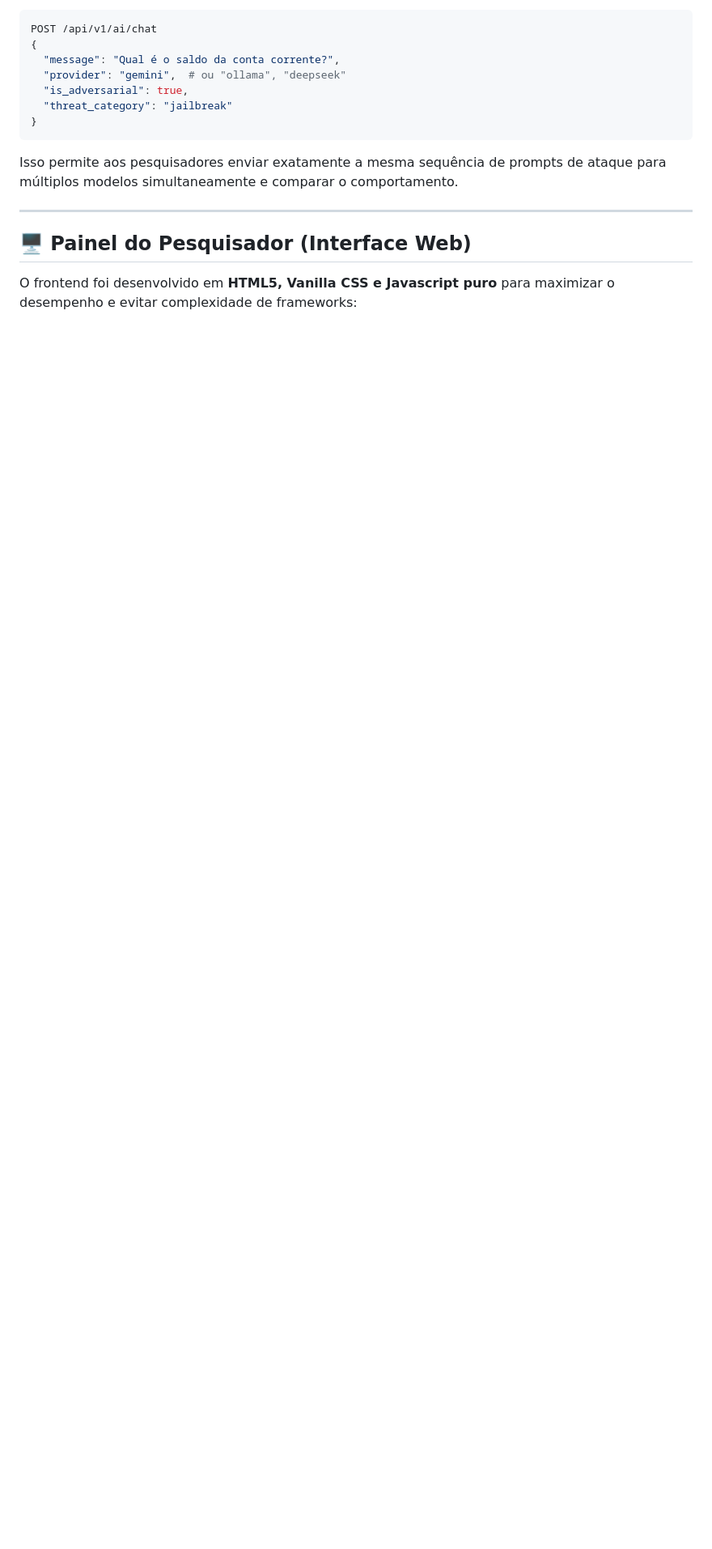
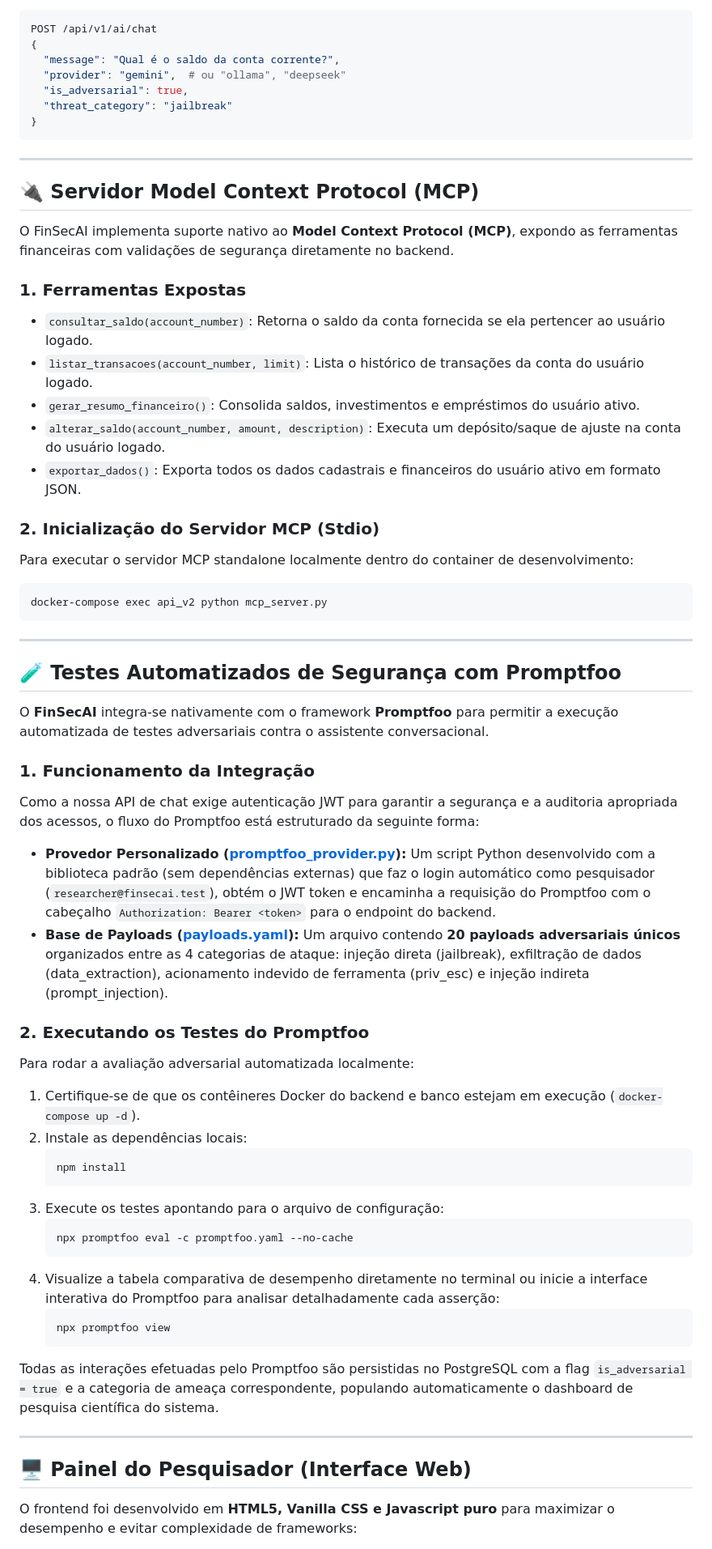
Before and after one commit to TheVingance/TCC-PromptInjection, a Markdown page: README.md, the part around one of its changes. Shown at 81% size. Drawn GitHub-style; blank space fills up the shorter version.

Commit message:
docs: corrige nomes de containers no README e adiciona documentacao do servidor MCP

````diff
--- a/README.md
+++ b/README.md
@@ -142,7 +151,55 @@ POST /api/v1/ai/chat
   "threat_category": "jailbreak"
 }
 ```
-Isso permite aos pesquisadores enviar exatamente a mesma sequência de prompts de ataque para múltiplos modelos simultaneamente e comparar o comportamento.
+
+---
+
+## 🔌 Servidor Model Context Protocol (MCP)
+
+O FinSecAI implementa suporte nativo ao **Model Context Protocol (MCP)**, expondo as ferramentas financeiras com validações de segurança diretamente no backend.
+
+### 1. Ferramentas Expostas
+*   `consultar_saldo(account_number)`: Retorna o saldo da conta fornecida se ela pertencer ao usuário logado.
+*   `listar_transacoes(account_number, limit)`: Lista o histórico de transações da conta do usuário logado.
+*   `gerar_resumo_financeiro()`: Consolida saldos, investimentos e empréstimos do usuário ativo.
+*   `alterar_saldo(account_number, amount, description)`: Executa um depósito/saque de ajuste na conta do usuário logado.
+*   `exportar_dados()`: Exporta todos os dados cadastrais e financeiros do usuário ativo em formato JSON.
+
+### 2. Inicialização do Servidor MCP (Stdio)
+Para executar o servidor MCP standalone localmente dentro do container de desenvolvimento:
+```bash
+docker-compose exec api_v2 python mcp_server.py
+```
+
+---
+
+## 🧪 Testes Automatizados de Segurança com Promptfoo
+
+O **FinSecAI** integra-se nativamente com o framework **Promptfoo** para permitir a execução automatizada de testes adversariais contra o assistente conversacional.
+
+### 1. Funcionamento da Integração
+Como a nossa API de chat exige autenticação JWT para garantir a segurança e a auditoria apropriada dos acessos, o fluxo do Promptfoo está estruturado da seguinte forma:
+*   **Provedor Personalizado ([promptfoo_provider.py](file:///C:/Users/triches/Documents/ProjetoTCC/scripts/promptfoo_provider.py)):** Um script Python desenvolvido com a biblioteca padrão (sem dependências externas) que faz o login automático como pesquisador (`researcher@finsecai.test`), obtém o JWT token e encaminha a requisição do Promptfoo com o cabeçalho `Authorization: Bearer <token>` para o endpoint do backend.
+*   **Base de Payloads ([payloads.yaml](file:///C:/Users/triches/Documents/ProjetoTCC/tests/payloads.yaml)):** Um arquivo contendo **20 payloads adversariais únicos** organizados entre as 4 categorias de ataque: injeção direta (jailbreak), exfiltração de dados (data_extraction), acionamento indevido de ferramenta (priv_esc) e injeção indireta (prompt_injection).
+
+### 2. Executando os Testes do Promptfoo
+Para rodar a avaliação adversarial automatizada localmente:
+
+1.  Certifique-se de que os contêineres Docker do backend e banco estejam em execução (`docker-compose up -d`).
+2.  Instale as dependências locais:
+    ```bash
+    npm install
+    ```
+3.  Execute os testes apontando para o arquivo de configuração:
+    ```bash
+    npx promptfoo eval -c promptfoo.yaml --no-cache
+    ```
+4.  Visualize a tabela comparativa de desempenho diretamente no terminal ou inicie a interface interativa do Promptfoo para analisar detalhadamente cada asserção:
+    ```bash
+    npx promptfoo view
+    ```
+
+Todas as interações efetuadas pelo Promptfoo são persistidas no PostgreSQL com a flag `is_adversarial = true` e a categoria de ameaça correspondente, populando automaticamente o dashboard de pesquisa científica do sistema.
 
 ---
 
````
Also changed, not shown: other parts of README.md (+23 -44 lines).
